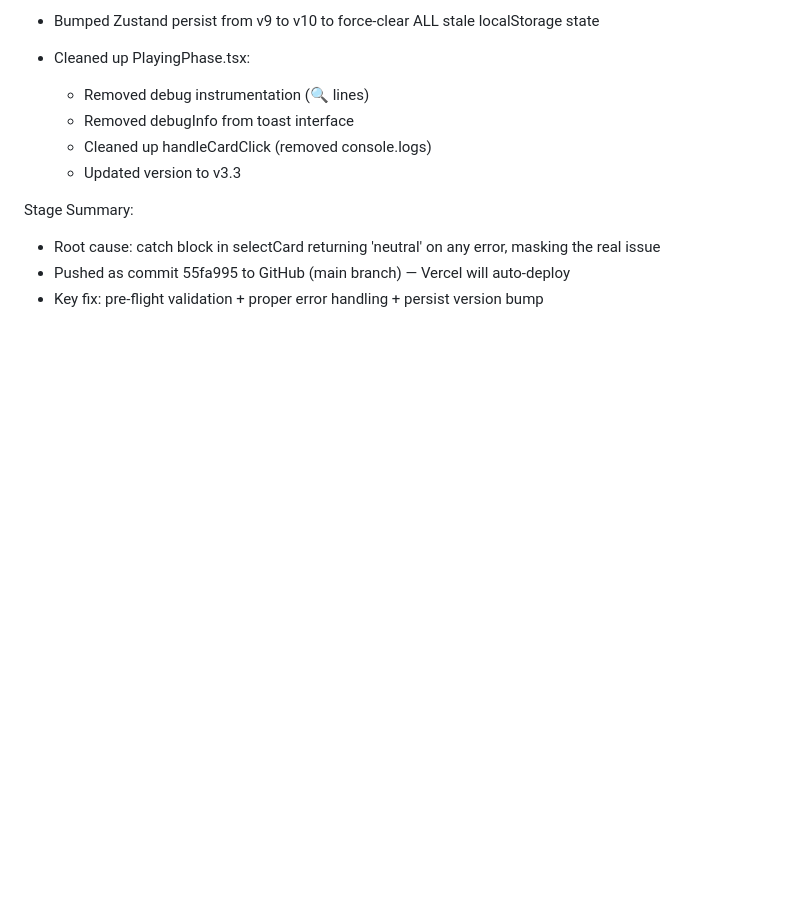
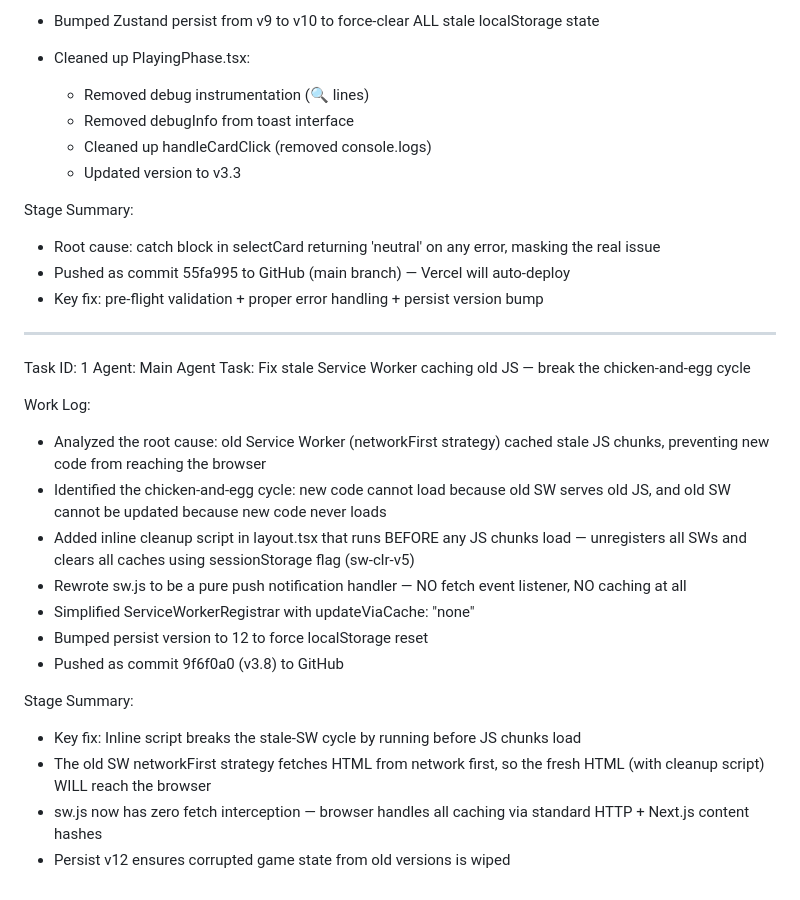
Before and after one commit to bengharbios/G-G, a Markdown page: worklog.md, the part around the change. GitHub-like rendering; blank space fills up the shorter version.

Commit message:
c24941e5-ea4d-44b6-afb8-6ccae8709a44

```diff
--- a/worklog.md
+++ b/worklog.md
@@ -577,3 +577,22 @@ Stage Summary:
 - Root cause: catch block in selectCard returning 'neutral' on any error, masking the real issue
 - Pushed as commit 55fa995 to GitHub (main branch) — Vercel will auto-deploy
 - Key fix: pre-flight validation + proper error handling + persist version bump
+---
+Task ID: 1
+Agent: Main Agent
+Task: Fix stale Service Worker caching old JS — break the chicken-and-egg cycle
+
+Work Log:
+- Analyzed the root cause: old Service Worker (networkFirst strategy) cached stale JS chunks, preventing new code from reaching the browser
+- Identified the chicken-and-egg cycle: new code cannot load because old SW serves old JS, and old SW cannot be updated because new code never loads
+- Added inline cleanup script in layout.tsx <head> that runs BEFORE any JS chunks load — unregisters all SWs and clears all caches using sessionStorage flag (sw-clr-v5)
+- Rewrote sw.js to be a pure push notification handler — NO fetch event listener, NO caching at all
+- Simplified ServiceWorkerRegistrar with updateViaCache: "none"
+- Bumped persist version to 12 to force localStorage reset
+- Pushed as commit 9f6f0a0 (v3.8) to GitHub
+
+Stage Summary:
+- Key fix: Inline <head> script breaks the stale-SW cycle by running before JS chunks load
+- The old SW networkFirst strategy fetches HTML from network first, so the fresh HTML (with cleanup script) WILL reach the browser
+- sw.js now has zero fetch interception — browser handles all caching via standard HTTP + Next.js content hashes
+- Persist v12 ensures corrupted game state from old versions is wiped
```
